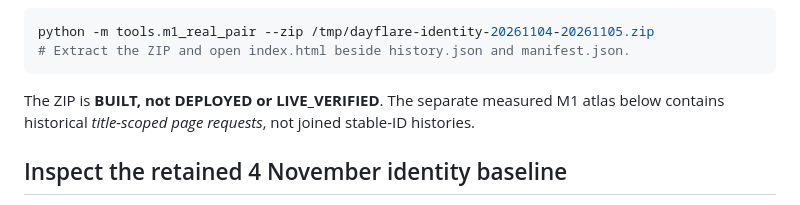
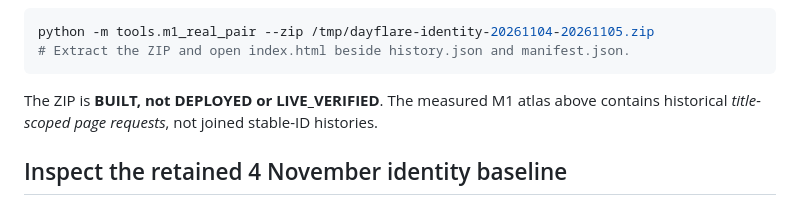
Before and after one commit to drevendev/Dayflare, a Markdown page: README.md, the part around the change. Drawn GitHub-style.

Commit message:
docs(dayflare): correct cross-reference after atlas-first README layout

````diff
--- a/README.md
+++ b/README.md
@@ -38,7 +38,7 @@ python -m tools.m1_real_pair --zip /tmp/dayflare-identity-20261104-20261105.zip
 # Extract the ZIP and open index.html beside history.json and manifest.json.
 ```
 
-The ZIP is **BUILT, not DEPLOYED or LIVE_VERIFIED**. The separate measured M1 atlas below contains historical *title-scoped page requests*, not joined stable-ID histories.
+The ZIP is **BUILT, not DEPLOYED or LIVE_VERIFIED**. The measured M1 atlas above contains historical *title-scoped page requests*, not joined stable-ID histories.
 
 ## Inspect the retained 4 November identity baseline
 
````
